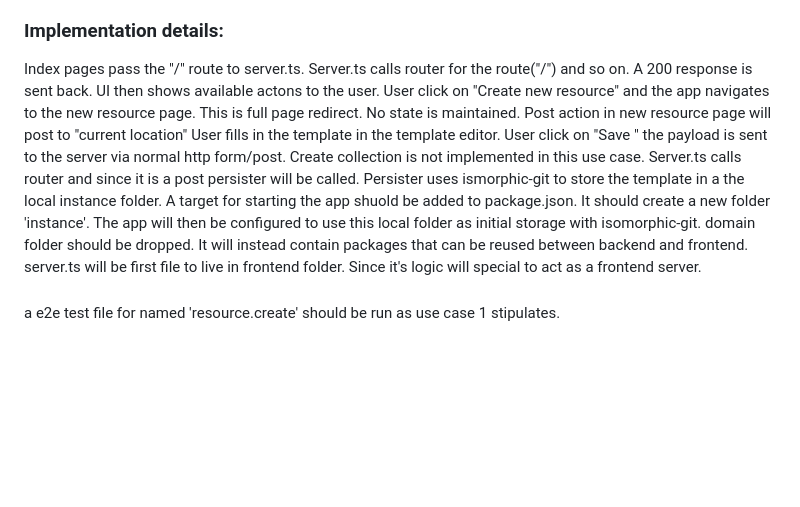
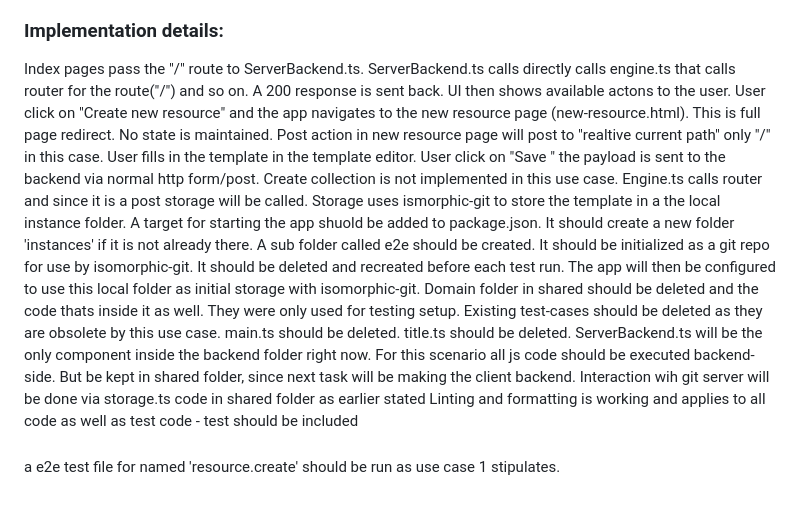
Before and after one commit to johgr814/shadow, a Markdown page: Plan.md, the part around the change. Drawn GitHub-style; blank space fills up the shorter version.

```diff
--- a/Plan.md
+++ b/Plan.md
@@ -38,15 +38,22 @@ Worspaces and pnpm should be introduced to that that all components becomes pack
 User surfs to index page, since the installation is empty he will be prompted to create a colletion or resource. User chooses to create a resource. App provides a template editor and when user presses save stores the template. User is redirected back to index.html that now shows a list of resources with the newly created item.
 
 ### Implementation details:
-Index pages pass the "/" route to server.ts. Server.ts calls router for the route("/") and so on. A 200 response is sent back. UI then shows available actons to the user.
-User click on "Create new resource" and the app navigates to the new resource page. This is full page redirect. No state is maintained. Post action in new resource page will post to "current location"
+Index pages pass the "/" route to ServerBackend.ts. ServerBackend.ts calls directly calls engine.ts that calls router for the route("/") and so on. A 200 response is sent back. UI then shows available actons to the user.
+User click on "Create new resource" and the app navigates to the new resource page (new-resource.html). This is full page redirect. No state is maintained. Post action in new resource page will post to "realtive current path" only "/" in this case.
 User fills in the template in the template editor.
-User click on "Save " the payload is sent to the server via normal http form/post.
+User click on "Save " the payload is sent to the backend via normal http form/post.
 Create collection is not implemented in this use case.
-Server.ts calls router and since it is a post persister will be called. Persister uses ismorphic-git to store the template in a the local instance folder.
-A target for starting the app shuold be added to package.json. It should create a new folder 'instance'. The app will then be configured to use this local folder as initial storage with isomorphic-git.
-domain folder should be dropped. It will instead contain packages that can be reused between backend and frontend.
-server.ts will be first file to live in frontend folder. Since it's logic will special to act as a frontend server.
-
+Engine.ts calls router and since it is a post storage will be called. Storage uses ismorphic-git to store the template in a the local instance folder.
+A target for starting the app shuold be added to package.json.
+It should create a new folder 'instances' if it is not already there. A sub folder called e2e should be created. It should be initialized as a git repo for use by isomorphic-git. It should be deleted and recreated before each test run.
+The app will then be configured to use this local folder as initial storage with isomorphic-git.
+Domain folder in shared should be deleted and the code thats inside it as well. They were only used for testing setup.
+Existing test-cases should be deleted as they are obsolete by this use case.
+main.ts should be deleted.
+title.ts should be deleted.
+ServerBackend.ts will be the only component inside the backend folder right now.
+For this scenario all js code should be executed backend-side. But be kept in shared folder, since next task will be making the client backend.
+Interaction wih git server will be done via storage.ts code in shared folder as earlier stated
+Linting and formatting is working and applies to all code as well as test code - test should be included
 ###
 a e2e test file for named 'resource.create' should be run as use case 1 stipulates.
```
Also changed, not shown: .junie/project_guidelines.md (added, +2 -0 lines), readme.md (+30 -16 lines).
